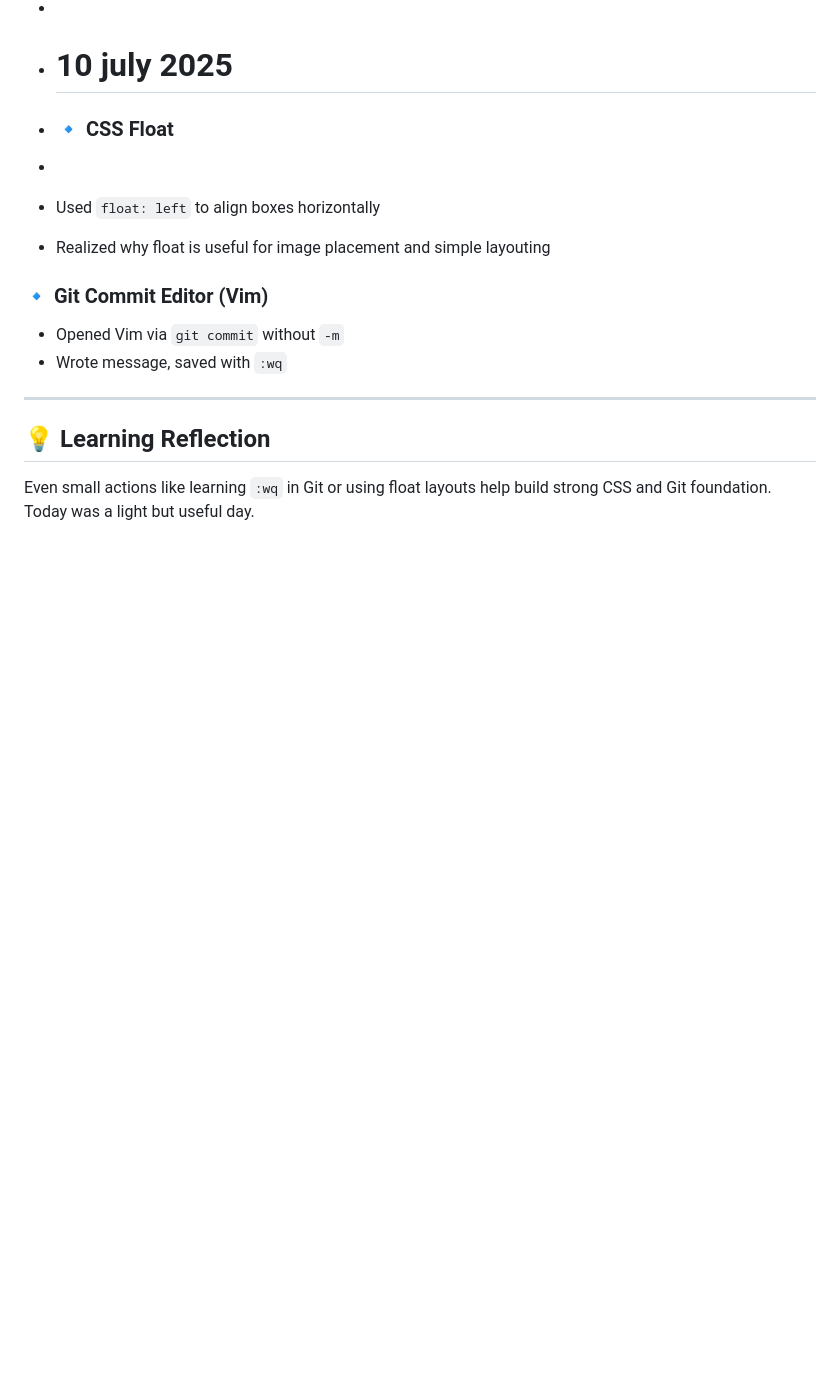
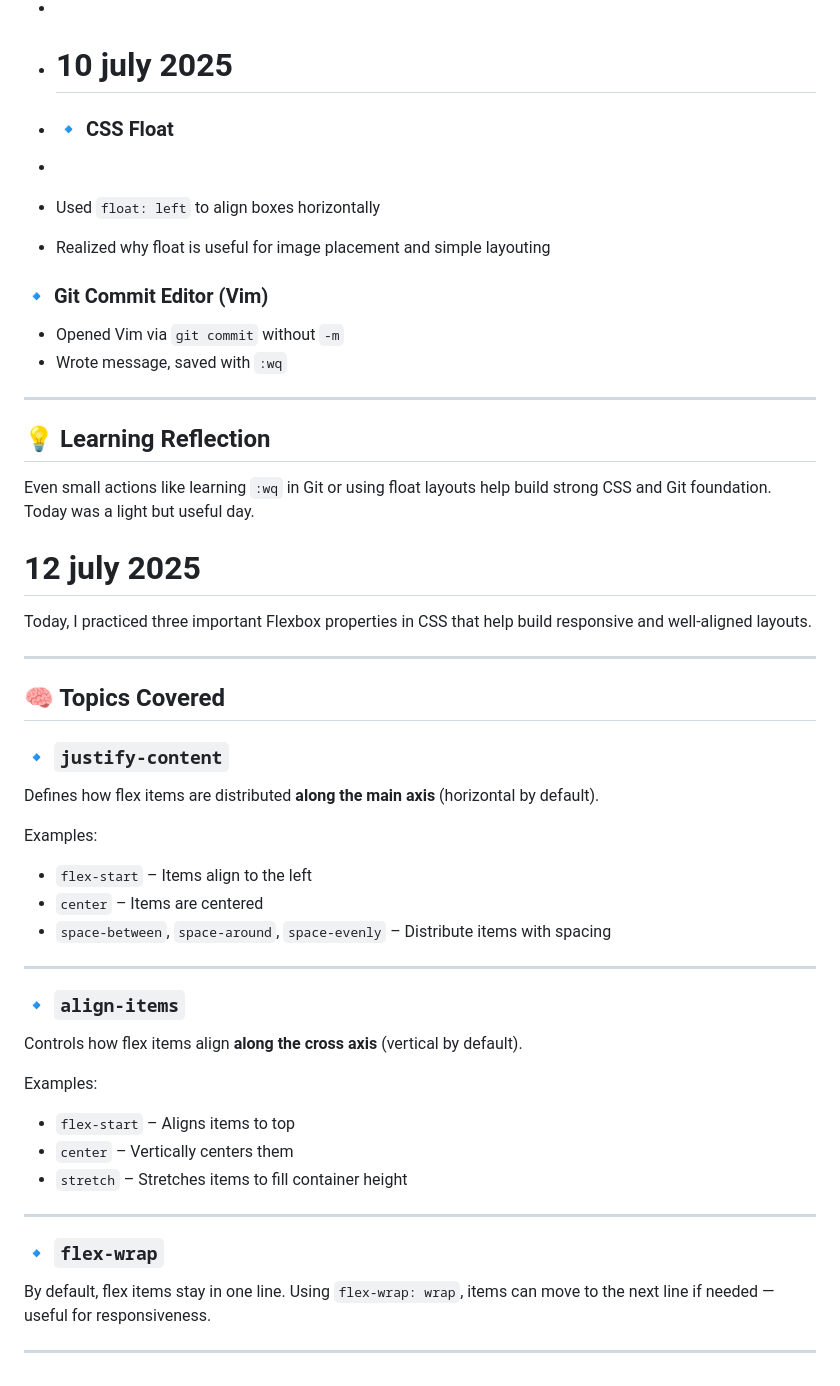
Before and after one commit to RaushanKumar25/Frontend-Practice, a Markdown page: README.md, the part around the change. Rendered like a GitHub page; blank space fills up the shorter version.

```diff
--- a/README.md
+++ b/README.md
@@ -141,3 +141,35 @@ The `float` property in CSS is used to place an element to the left or right of
 
 ## 💡 Learning Reflection
 Even small actions like learning `:wq` in Git or using float layouts help build strong CSS and Git foundation. Today was a light but useful day.
+
+# 12 july 2025
+Today, I practiced three important Flexbox properties in CSS that help build responsive and well-aligned layouts.
+
+---
+
+## 🧠 Topics Covered
+
+### 🔹 `justify-content`
+Defines how flex items are distributed **along the main axis** (horizontal by default).
+
+Examples:
+- `flex-start` – Items align to the left
+- `center` – Items are centered
+- `space-between`, `space-around`, `space-evenly` – Distribute items with spacing
+
+---
+
+### 🔹 `align-items`
+Controls how flex items align **along the cross axis** (vertical by default).
+
+Examples:
+- `flex-start` – Aligns items to top
+- `center` – Vertically centers them
+- `stretch` – Stretches items to fill container height
+
+---
+
+### 🔹 `flex-wrap`
+By default, flex items stay in one line. Using `flex-wrap: wrap`, items can move to the next line if needed — useful for responsiveness.
+
+---
```
